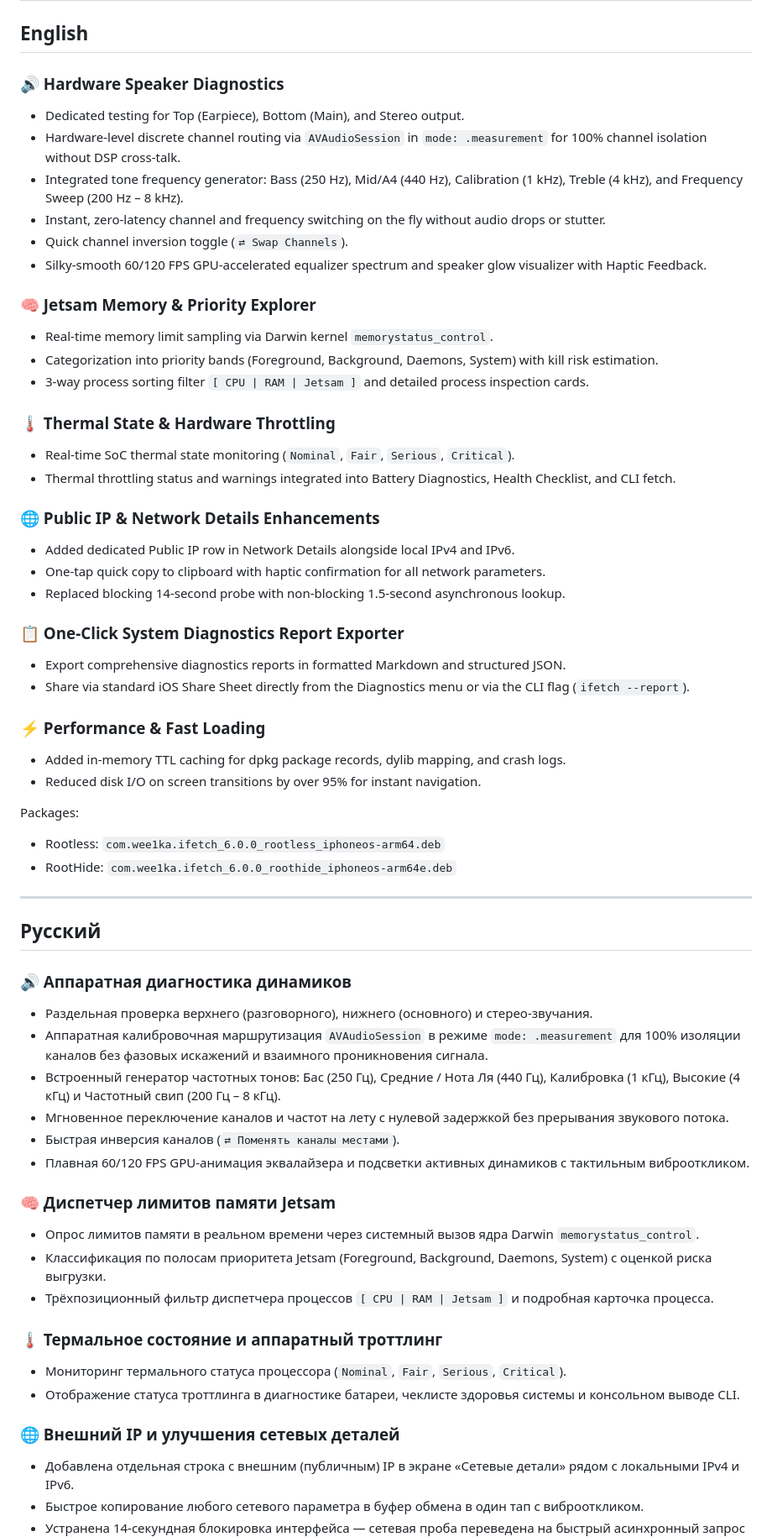
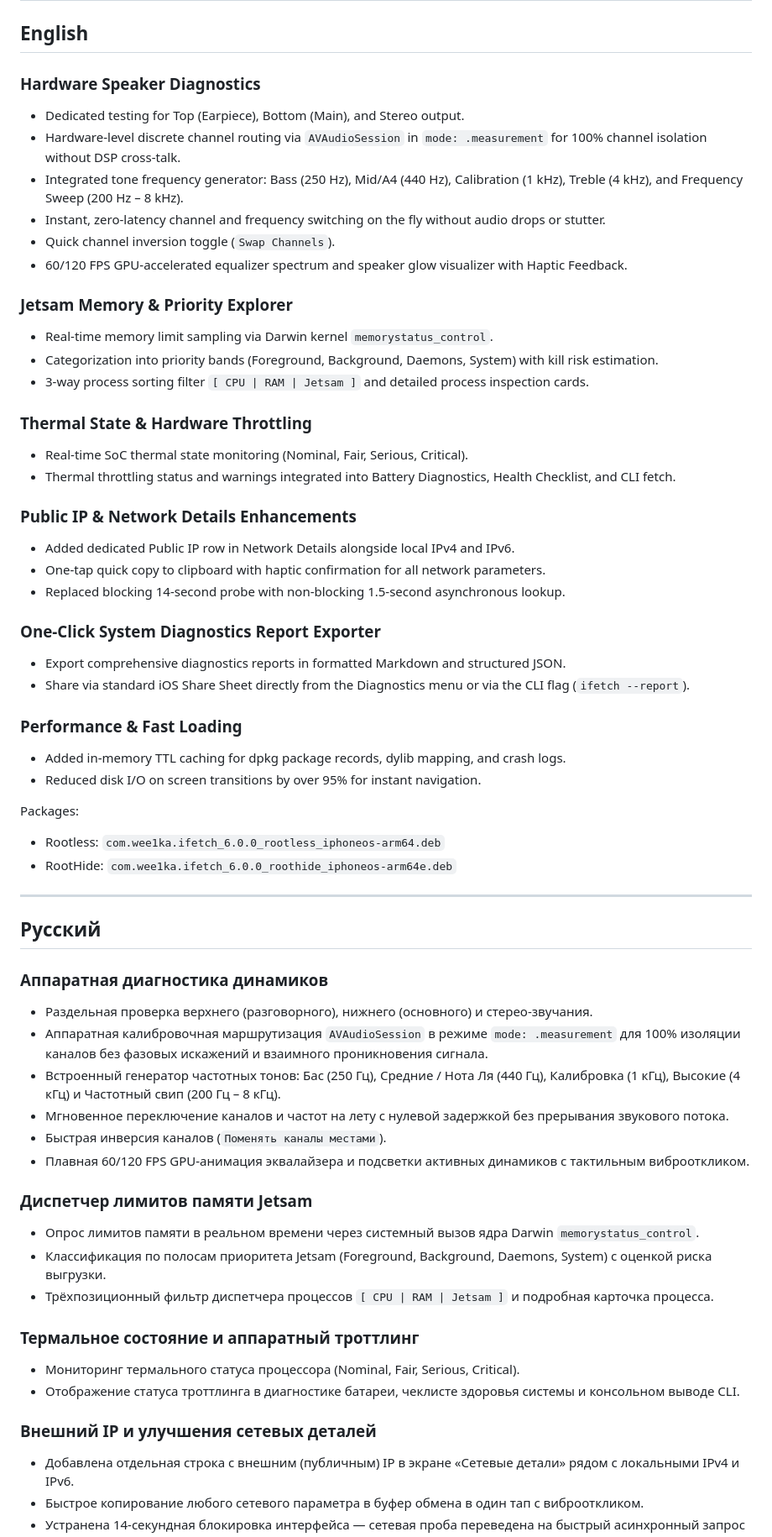
Before and after one commit to weekanya/iFetch, a Markdown page: repo/release-notes/6.0.0.md, the part around one of its changes. Shown at 84% size. Drawn GitHub-style.

Commit message:
Remove emojis from release notes v6.0.0

```diff
--- a/repo/release-notes/6.0.0.md
+++ b/repo/release-notes/6.0.0.md
@@ -2,33 +2,33 @@
 
 ## English
 
-### 🔊 Hardware Speaker Diagnostics
+### Hardware Speaker Diagnostics
 - Dedicated testing for Top (Earpiece), Bottom (Main), and Stereo output.
 - Hardware-level discrete channel routing via `AVAudioSession` in `mode: .measurement` for 100% channel isolation without DSP cross-talk.
 - Integrated tone frequency generator: Bass (250 Hz), Mid/A4 (440 Hz), Calibration (1 kHz), Treble (4 kHz), and Frequency Sweep (200 Hz – 8 kHz).
 - Instant, zero-latency channel and frequency switching on the fly without audio drops or stutter.
-- Quick channel inversion toggle (`⇄ Swap Channels`).
-- Silky-smooth 60/120 FPS GPU-accelerated equalizer spectrum and speaker glow visualizer with Haptic Feedback.
+- Quick channel inversion toggle (`Swap Channels`).
+- 60/120 FPS GPU-accelerated equalizer spectrum and speaker glow visualizer with Haptic Feedback.
 
-### 🧠 Jetsam Memory & Priority Explorer
+### Jetsam Memory & Priority Explorer
 - Real-time memory limit sampling via Darwin kernel `memorystatus_control`.
 - Categorization into priority bands (Foreground, Background, Daemons, System) with kill risk estimation.
 - 3-way process sorting filter `[ CPU | RAM | Jetsam ]` and detailed process inspection cards.
 
-### 🌡️ Thermal State & Hardware Throttling
-- Real-time SoC thermal state monitoring (`Nominal`, `Fair`, `Serious`, `Critical`).
+### Thermal State & Hardware Throttling
+- Real-time SoC thermal state monitoring (Nominal, Fair, Serious, Critical).
 - Thermal throttling status and warnings integrated into Battery Diagnostics, Health Checklist, and CLI fetch.
 
-### 🌐 Public IP & Network Details Enhancements
+### Public IP & Network Details Enhancements
 - Added dedicated Public IP row in Network Details alongside local IPv4 and IPv6.
 - One-tap quick copy to clipboard with haptic confirmation for all network parameters.
 - Replaced blocking 14-second probe with non-blocking 1.5-second asynchronous lookup.
 
-### 📋 One-Click System Diagnostics Report Exporter
+### One-Click System Diagnostics Report Exporter
 - Export comprehensive diagnostics reports in formatted Markdown and structured JSON.
 - Share via standard iOS Share Sheet directly from the Diagnostics menu or via the CLI flag (`ifetch --report`).
 
-### ⚡ Performance & Fast Loading
+### Performance & Fast Loading
 - Added in-memory TTL caching for dpkg package records, dylib mapping, and crash logs.
 - Reduced disk I/O on screen transitions by over 95% for instant navigation.
 
@@ -41,24 +41,24 @@ Packages:
 
 ## Русский
 
-### 🔊 Аппаратная диагностика динамиков
+### Аппаратная диагностика динамиков
 - Раздельная проверка верхнего (разговорного), нижнего (основного) и стерео-звучания.
 - Аппаратная калибровочная маршрутизация `AVAudioSession` в режиме `mode: .measurement` для 100% изоляции каналов без фазовых искажений и взаимного проникновения сигнала.
 - Встроенный генератор частотных тонов: Бас (250 Гц), Средние / Нота Ля (440 Гц), Калибровка (1 кГц), Высокие (4 кГц) и Частотный свип (200 Гц – 8 кГц).
 - Мгновенное переключение каналов и частот на лету с нулевой задержкой без прерывания звукового потока.
-- Быстрая инверсия каналов (`⇄ Поменять каналы местами`).
+- Быстрая инверсия каналов (`Поменять каналы местами`).
 - Плавная 60/120 FPS GPU-анимация эквалайзера и подсветки активных динамиков с тактильным виброоткликом.
 
-### 🧠 Диспетчер лимитов памяти Jetsam
+### Диспетчер лимитов памяти Jetsam
 - Опрос лимитов памяти в реальном времени через системный вызов ядра Darwin `memorystatus_control`.
 - Классификация по полосам приоритета Jetsam (Foreground, Background, Daemons, System) с оценкой риска выгрузки.
 - Трёхпозиционный фильтр диспетчера процессов `[ CPU | RAM | Jetsam ]` и подробная карточка процесса.
 
-### 🌡️ Термальное состояние и аппаратный троттлинг
-- Мониторинг термального статуса процессора (`Nominal`, `Fair`, `Serious`, `Critical`).
+### Термальное состояние и аппаратный троттлинг
+- Мониторинг термального статуса процессора (Nominal, Fair, Serious, Critical).
 - Отображение статуса троттлинга в диагностике батареи, чеклисте здоровья системы и консольном выводе CLI.
 
-### 🌐 Внешний IP и улучшения сетевых деталей
+### Внешний IP и улучшения сетевых деталей
 - Добавлена отдельная строка с внешним (публичным) IP в экране «Сетевые детали» рядом с локальными IPv4 и IPv6.
 - Быстрое копирование любого сетевого параметра в буфер обмена в один тап с виброоткликом.
 - Устранена 14-секундная блокировка интерфейса — сетевая проба переведена на быстрый асинхронный запрос (1.5 с).
```
Also changed, not shown: other parts of repo/release-notes/6.0.0.md (+2 -2 lines).
